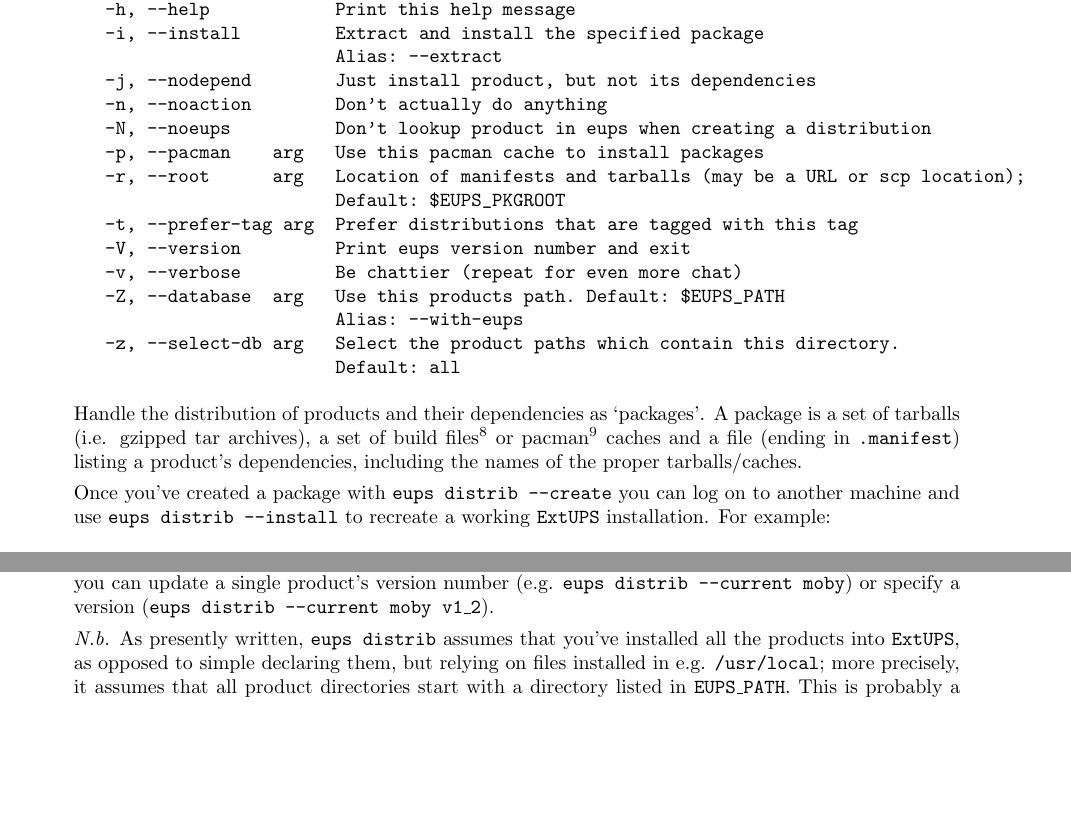
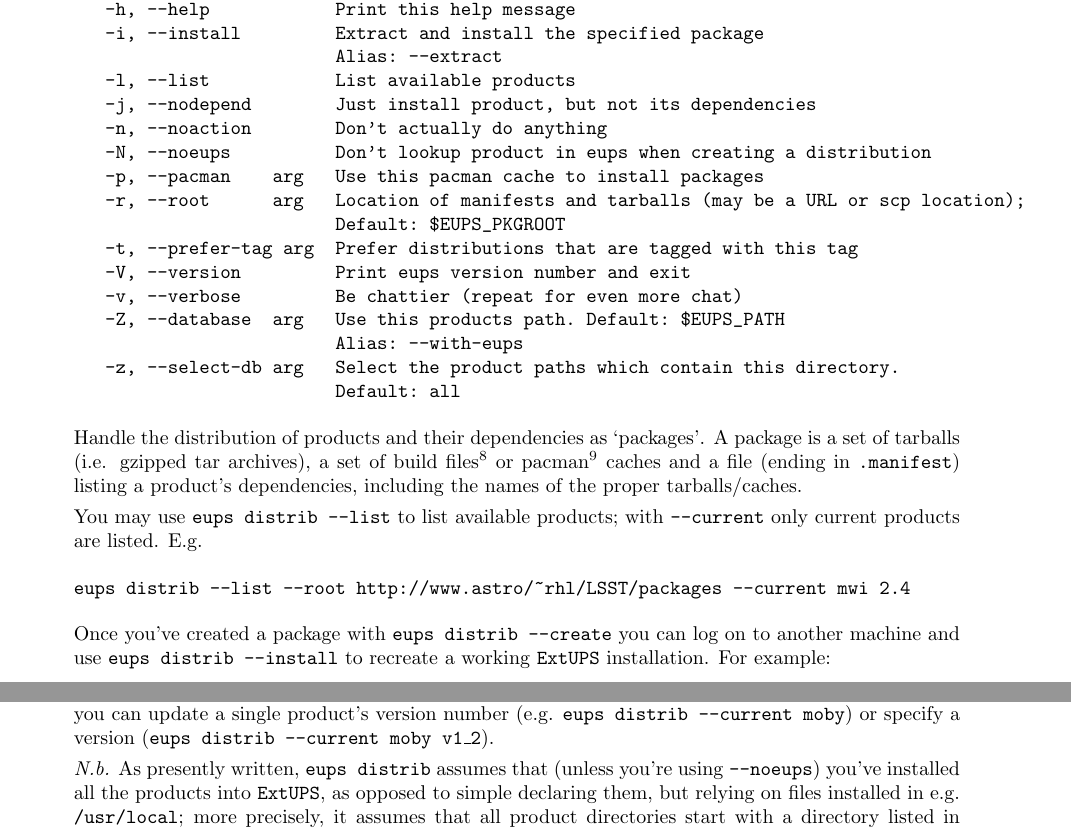
Before and after one commit to RobertLuptonTheGood/eups, a LaTeX document (doc/eups.tex): two parts of pages 11 and 12 of 23 before the commit and two parts of pages 11 and 12 of 24 after it, joined at a grey line, cut so that both start at the same text, the shorter picture padded with empty space. Compiled offline with pdfLaTeX.

Commit message:
Add support for eups distrib --list; cf. #91

```diff
--- a/doc/eups.tex
+++ b/doc/eups.tex
@@ -683,6 +683,7 @@ Options:
    -h, --help            Print this help message
    -i, --install         Extract and install the specified package
                          Alias: --extract
+   -l, --list            List available products
    -j, --nodepend        Just install product, but not its dependencies
    -n, --noaction        Don't actually do anything
    -N, --noeups          Don't lookup product in eups when creating a distribution
@@ -708,6 +709,12 @@ caches and
 a file (ending in \code{.manifest})
 listing a product's dependencies, including the names of the proper tarballs/caches.
 
+You may use \code{eups distrib --list} to list available products; with \code{--current}
+only current products are listed.  E.g.
+\begin{verbatim}
+eups distrib --list --root http://www.astro/~rhl/LSST/packages --current mwi 2.4
+\end{verbatim}
+
 Once you've created a package with \code{eups distrib --create} you can log on to
 another machine and use \code{eups distrib --install} to
 recreate a working \eups{} installation.  For example:
@@ -745,7 +752,8 @@ a product, the list will in fact be identical to your local preferences.
 Alternatively, you can update a single product's version number (e.g.
 \code{eups distrib --current moby}) or specify a version (\code{eups distrib --current moby v1\_2}).
 
-\textit{N.b.} As presently written, \code{eups distrib} assumes that you've
+\textit{N.b.} As presently written, \code{eups distrib} assumes that (unless you're
+using \code{--noeups}) you've
 installed all the products into \eups, as opposed to simple declaring them, but
 relying on files installed in e.g. \code{/usr/local}; more precisely, it assumes
 that all product directories start with a directory listed in \code{EUPS\_PATH}.
```
Also changed, not shown: 1 other file.
